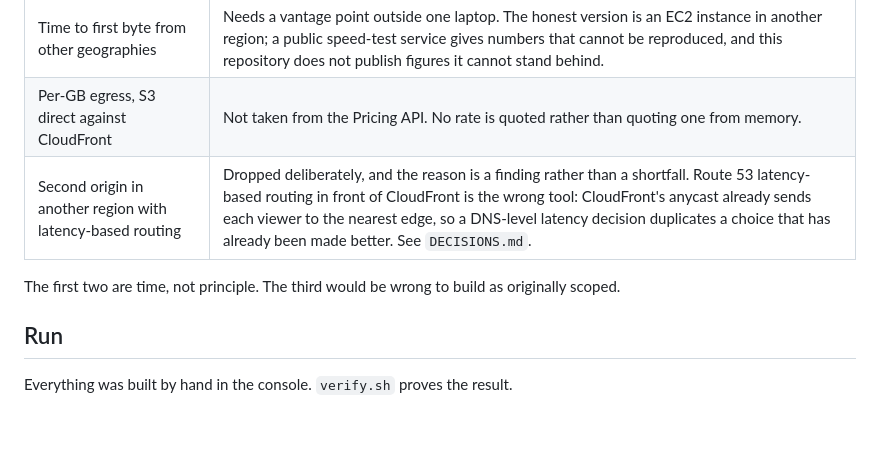
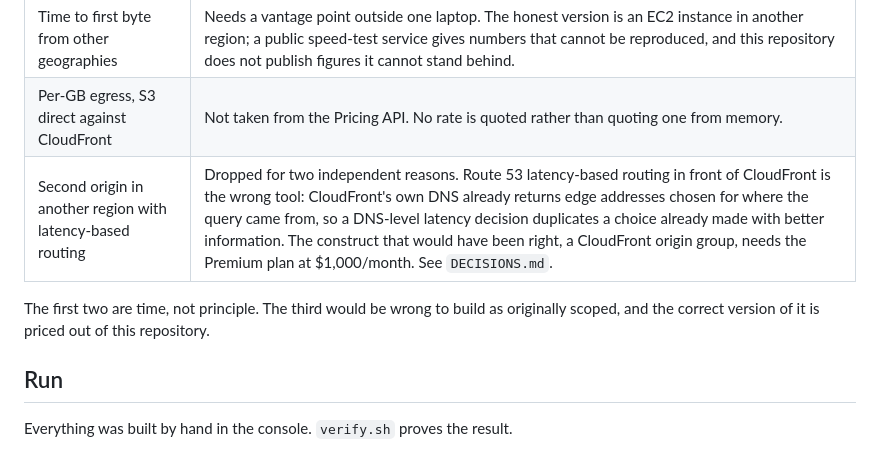
Before and after one commit to rach16/aws-saa-projects, a Markdown page: s1-edge-delivery/README.md, the part around one of its changes. Drawn GitHub-style; blank space fills up the shorter version.

```diff
--- a/s1-edge-delivery/README.md
+++ b/s1-edge-delivery/README.md
@@ -245,10 +245,11 @@ assumption recorded in `DECISIONS.md`.
 |---|---|
 | Time to first byte from other geographies | Needs a vantage point outside one laptop. The honest version is an EC2 instance in another region; a public speed-test service gives numbers that cannot be reproduced, and this repository does not publish figures it cannot stand behind. |
 | Per-GB egress, S3 direct against CloudFront | Not taken from the Pricing API. No rate is quoted rather than quoting one from memory. |
-| Second origin in another region with latency-based routing | Dropped deliberately, and the reason is a finding rather than a shortfall. Route 53 latency-based routing in front of CloudFront is the wrong tool: CloudFront's anycast already sends each viewer to the nearest edge, so a DNS-level latency decision duplicates a choice that has already been made better. See `DECISIONS.md`. |
+| Second origin in another region with latency-based routing | Dropped for two independent reasons. Route 53 latency-based routing in front of CloudFront is the wrong tool: CloudFront's own DNS already returns edge addresses chosen for where the query came from, so a DNS-level latency decision duplicates a choice already made with better information. The construct that would have been right, a CloudFront origin group, needs the Premium plan at $1,000/month. See `DECISIONS.md`. |
 
 The first two are time, not principle. The third would be wrong to build as
-originally scoped.
+originally scoped, and the correct version of it is priced out of this
+repository.
 
 ## Run
 
```
Also changed, not shown: other parts of s1-edge-delivery/README.md (+1 -1 lines), s1-edge-delivery/DECISIONS.md (+33 -9 lines).
